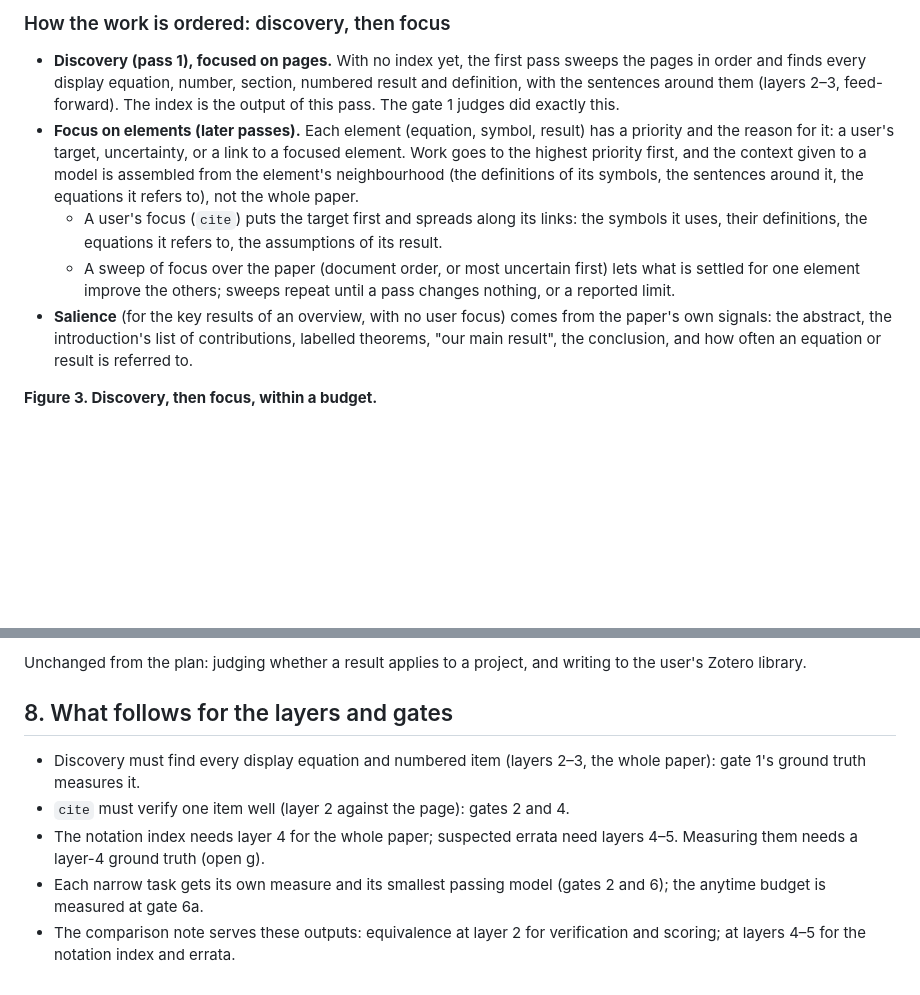
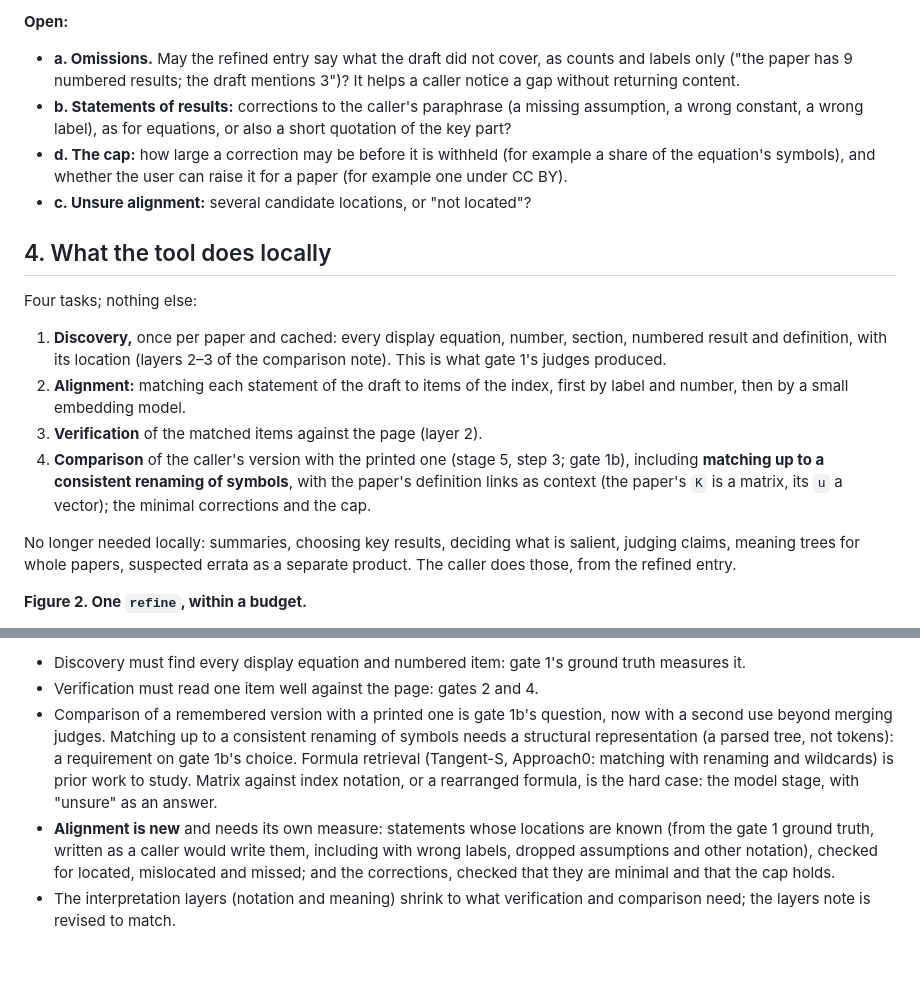
Before and after one commit to mdtisdall/math-aware-source-digest, a Markdown page: planning/outputs.md, 2 parts joined by grey strips. GitHub-like rendering; blank space fills up the shorter version.

````diff
--- a/planning/outputs.md
+++ b/planning/outputs.md
@@ -76,29 +141,37 @@ flowchart TB
 
-### How the work is ordered: discovery, then focus
+**Open:**
 
-- **Discovery (pass 1), focused on pages.** With no index yet, the first pass
-  sweeps the pages in order and finds every display equation, number,
-  section, numbered result and definition, with the sentences around them
-  (layers 2–3, feed-forward). The index is the output of this pass. The
-  gate 1 judges did exactly this.
-- **Focus on elements (later passes).** Each element (equation, symbol,
-  result) has a priority and the reason for it: a user's target, uncertainty,
-  or a link to a focused element. Work goes to the highest priority first,
-  and the context given to a model is assembled from the element's
-  neighbourhood (the definitions of its symbols, the sentences around it,
-  the equations it refers to), not the whole paper.
-  - A user's focus (`cite`) puts the target first and spreads along its
-    links: the symbols it uses, their definitions, the equations it refers
-    to, the assumptions of its result.
-  - A sweep of focus over the paper (document order, or most uncertain
-    first) lets what is settled for one element improve the others; sweeps
-    repeat until a pass changes nothing, or a reported limit.
-- **Salience** (for the key results of an overview, with no user focus) comes
-  from the paper's own signals: the abstract, the introduction's list of
-  contributions, labelled theorems, "our main result", the conclusion, and
-  how often an equation or result is referred to.
+- **a. Omissions.** May the refined entry say what the draft did not cover,
+  as counts and labels only ("the paper has 9 numbered results; the draft
+  mentions 3")? It helps a caller notice a gap without returning content.
+- **b. Statements of results:** corrections to the caller's paraphrase (a
+  missing assumption, a wrong constant, a wrong label), as for equations, or
+  also a short quotation of the key part?
+- **d. The cap:** how large a correction may be before it is withheld (for
+  example a share of the equation's symbols), and whether the user can raise
+  it for a paper (for example one under CC BY).
+- **c. Unsure alignment:** several candidate locations, or "not located"?
 
-**Figure 3. Discovery, then focus, within a budget.**
+## 4. What the tool does locally
+
+Four tasks; nothing else:
+
+1. **Discovery,** once per paper and cached: every display equation, number,
+   section, numbered result and definition, with its location (layers 2–3 of
+   the comparison note). This is what gate 1's judges produced.
+2. **Alignment:** matching each statement of the draft to items of the
+   index, first by label and number, then by a small embedding model.
+3. **Verification** of the matched items against the page (layer 2).
+4. **Comparison** of the caller's version with the printed one (stage 5,
+   step 3; gate 1b), including **matching up to a consistent renaming of
+   symbols**, with the paper's definition links as context (the paper's `K`
+   is a matrix, its `u` a vector); the minimal corrections and the cap.
+
+No longer needed locally: summaries, choosing key results, deciding what is
+salient, judging claims, meaning trees for whole papers, suspected errata as
+a separate product. The caller does those, from the refined entry.
+
+**Figure 2. One `refine`, within a budget.**
 
 ```mermaid
 flowchart TD
@@ -250,15 +226,18 @@ Two principles follow (decided 2026-10-18):
 
-Unchanged from the plan: judging whether a result applies to a project, and
-writing to the user's Zotero library.
-
-## 8. What follows for the layers and gates
-
-- Discovery must find every display equation and numbered item (layers 2–3,
-  the whole paper): gate 1's ground truth measures it.
-- `cite` must verify one item well (layer 2 against the page): gates 2 and 4.
-- The notation index needs layer 4 for the whole paper; suspected errata
-  need layers 4–5. Measuring them needs a layer-4 ground truth (open g).
-- Each narrow task gets its own measure and its smallest passing model
-  (gates 2 and 6); the anytime budget is measured at gate 6a.
-- The comparison note serves these outputs: equivalence at layer 2 for
-  verification and scoring; at layers 4–5 for the notation index and errata.
+- Discovery must find every display equation and numbered item: gate 1's
+  ground truth measures it.
+- Verification must read one item well against the page: gates 2 and 4.
+- Comparison of a remembered version with a printed one is gate 1b's
+  question, now with a second use beyond merging judges. Matching up to a
+  consistent renaming of symbols needs a structural representation (a parsed
+  tree, not tokens): a requirement on gate 1b's choice. Formula retrieval
+  (Tangent-S, Approach0: matching with renaming and wildcards) is prior work
+  to study. Matrix against index notation, or a rearranged formula, is the
+  hard case: the model stage, with "unsure" as an answer.
+- **Alignment is new** and needs its own measure: statements whose locations
+  are known (from the gate 1 ground truth, written as a caller would write
+  them, including with wrong labels, dropped assumptions and other notation),
+  checked for located, mislocated and missed; and the corrections, checked
+  that they are minimal and that the cap holds.
+- The interpretation layers (notation and meaning) shrink to what
+  verification and comparison need; the layers note is revised to match.
````
Also changed, not shown: other parts of planning/outputs.md (+160 -192 lines).
